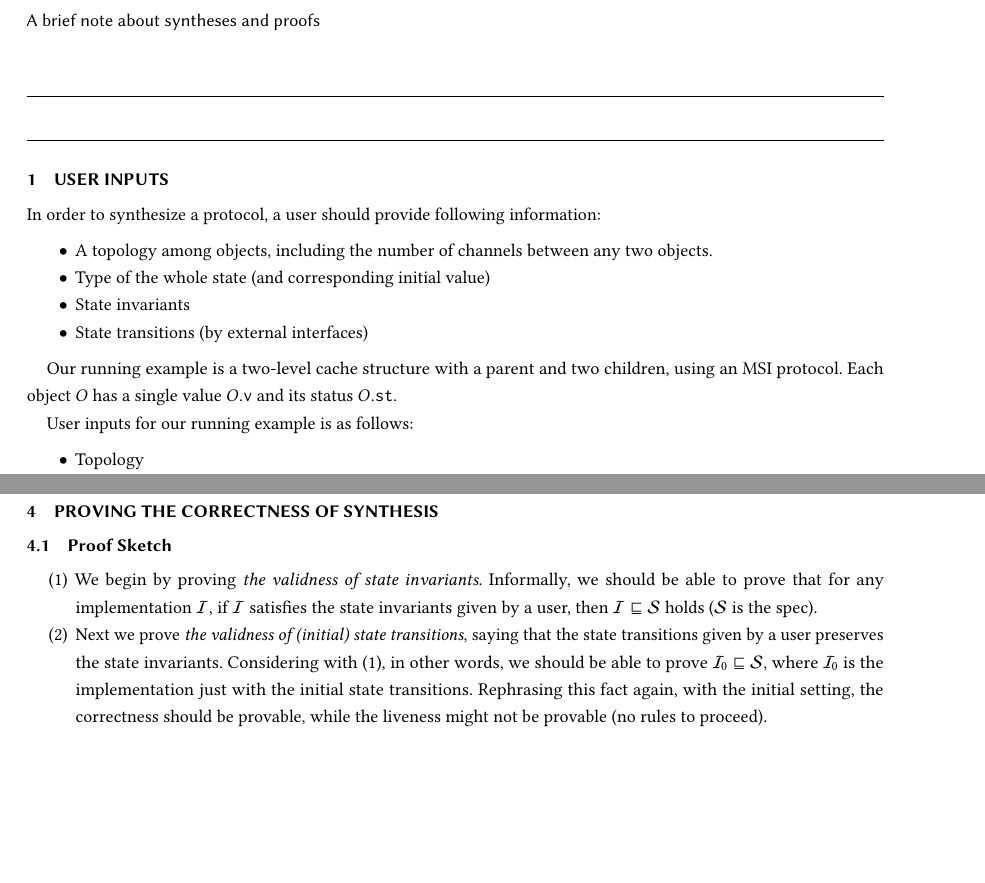
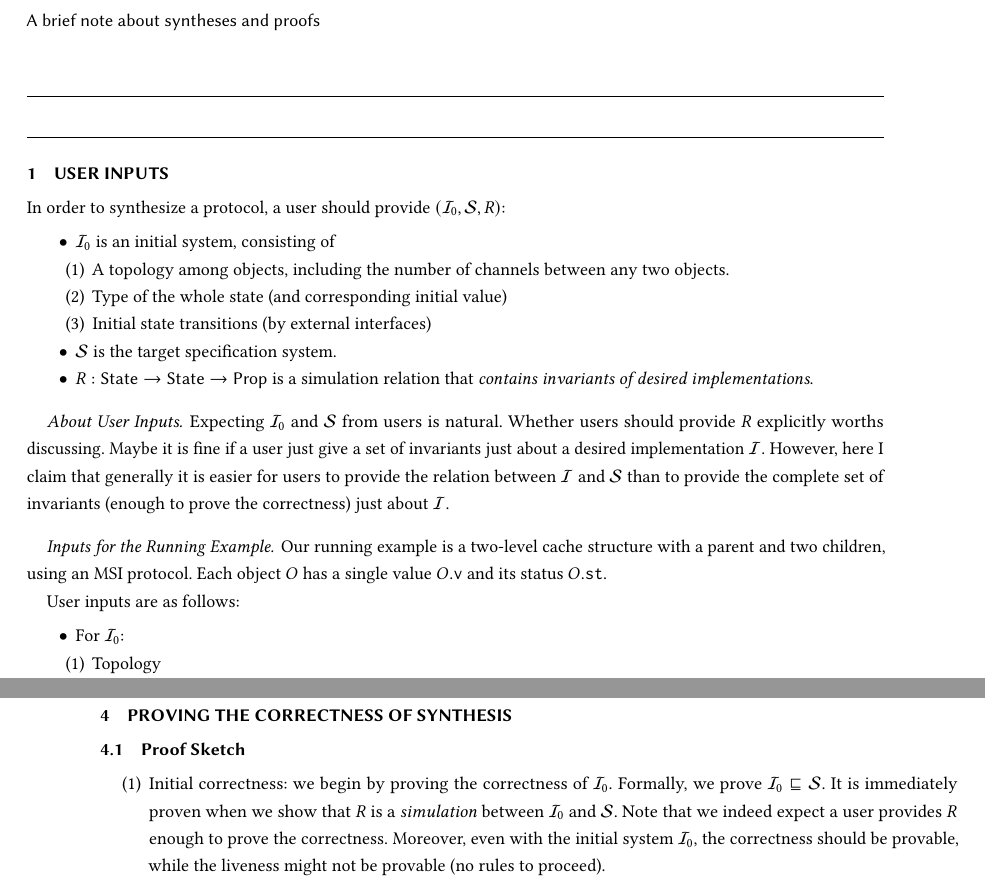
Before and after one commit to mit-plv/hemiola, a LaTeX paper (doc/main.tex): two parts of pages 1 and 5 of 6 before the commit and two parts of pages 1 and 6 of 6 after it, joined at a grey line, cut so that both start at the same text, the shorter picture padded with empty space. Compiled offline with pdfLaTeX.

Commit message:
Changed a proof strategy a bit; applied it to code

```diff
--- a/doc/main.tex
+++ b/doc/main.tex
@@ -51,23 +51,41 @@
 
 \section{User Inputs}
 
-In order to synthesize a protocol, a user should provide following information:
+In order to synthesize a protocol, a user should provide $(\mathcal{I}_0,
+\mathcal{S}, R)$:
 
 \begin{itemize}
-\item A topology among objects, including the number of channels between any two
-  objects.
+\item $\mathcal{I}_0$ is an initial system, consisting of
+  \begin{enumerate}
+  \item A topology among objects, including the number of channels between any
+    two objects.
   \item Type of the whole state (and corresponding initial value)
-\item State invariants
-\item State transitions (by external interfaces)
+  \item Initial state transitions (by external interfaces)
+  \end{enumerate}
+\item $\mathcal{S}$ is the target specification system.
+\item $R: \textsf{State} \to \textsf{State} \to \textsf{Prop}$ is a simulation
+  relation that \emph{contains invariants of desired implementations}.
 \end{itemize}
 
+\paragraph{About User Inputs}
+Expecting $\mathcal{I}_0$ and $\mathcal{S}$ from users is natural. Whether users
+should provide $R$ explicitly worths discussing. Maybe it is fine if a user just
+give a set of invariants just about a desired implementation
+$\mathcal{I}$. However, here I claim that generally it is easier for users to
+provide the relation between $\mathcal{I}$ and $\mathcal{S}$ than to provide the
+complete set of invariants (enough to prove the correctness) just about
+$\mathcal{I}$.
+
+\paragraph{Inputs for the Running Example}
 Our running example is a two-level cache structure with a parent and two
 children, using an MSI protocol. Each object $O$ has a single value \valOf{O}
 and its status \stOf{O}.
 
-User inputs for our running example is as follows:
+User inputs are as follows:
 
 \begin{itemize}
+\item For $\mathcal{I}_0$:
+  \begin{enumerate}
   \item Topology
     \begin{itemize}
     \item Objects: $P$, $C_1$, and $C_2$
@@ -400,15 +441,3 @@ has it, a deadlock occurs.
 \subsection{Proof Sketch}
 
 \begin{enumerate}
-\item We begin by proving \emph{the validness of state invariants}. Informally,
-  we should be able to prove that for any implementation $\mathcal{I}$, if
-  $\mathcal{I}$ satisfies the state invariants given by a user, then
-  $\mathcal{I} \sqsubseteq \mathcal{S}$ holds ($\mathcal{S}$ is the spec).
-\item Next we prove \emph{the validness of (initial) state transitions}, saying
-  that the state transitions given by a user preserves the state invariants.
-  Considering with (1), in other words, we should be able to prove
-  $\mathcal{I}_0 \sqsubseteq \mathcal{S}$, where $\mathcal{I}_0$ is the
-  implementation just with the initial state transitions. Rephrasing this fact
-  again, with the initial setting, the correctness should be provable, while the
-  liveness might not be provable (no rules to proceed).
-\item Now we prove that any rules (state transitions) generated by synthesis
@@ -418,2 +444,8 @@ has it, a deadlock occurs.
-\item By (1) and (3), we see that synthesis process preserves the refinement
-  condition. Note again that correctness is orthogonal to liveness.
+\item Initial correctness: we begin by proving the correctness of
+  $\mathcal{I}_0$. Formally, we prove $\mathcal{I}_0 \sqsubseteq
+  \mathcal{S}$. It is immediately proven when we show that $R$ is a
+  \emph{simulation} between $\mathcal{I}_0$ and $\mathcal{S}$. Note that we
+  indeed expect a user provides $R$ enough to prove the correctness. Moreover,
+  even with the initial system $\mathcal{I}_0$, the correctness should be
+  provable, while the liveness might not be provable (no rules to proceed).
+\item Preservation: now we prove that any rules $\{ r_j \}$ (state transitions)
```
Also changed, not shown: doc/main.tex (54 more changed lines), 5 other files. Lines whose indentation alone changed are shown as unchanged.
